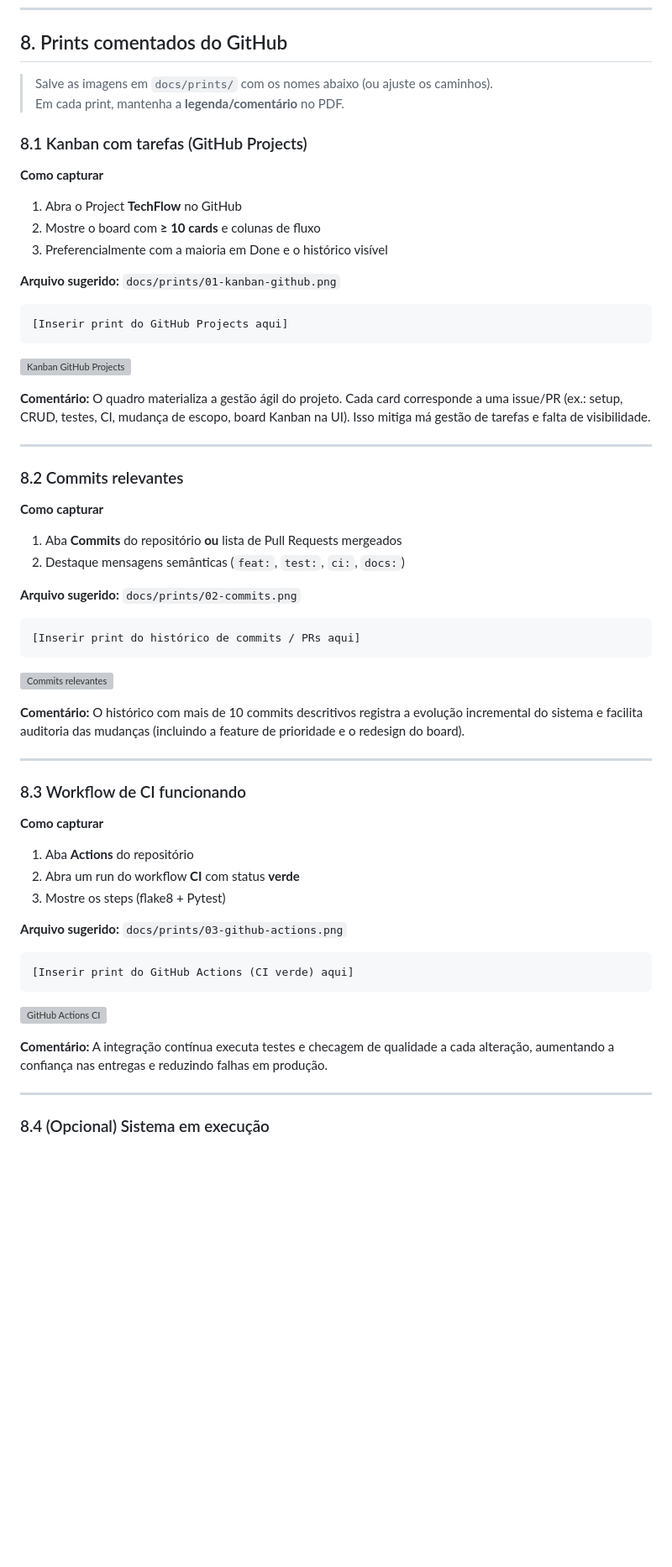
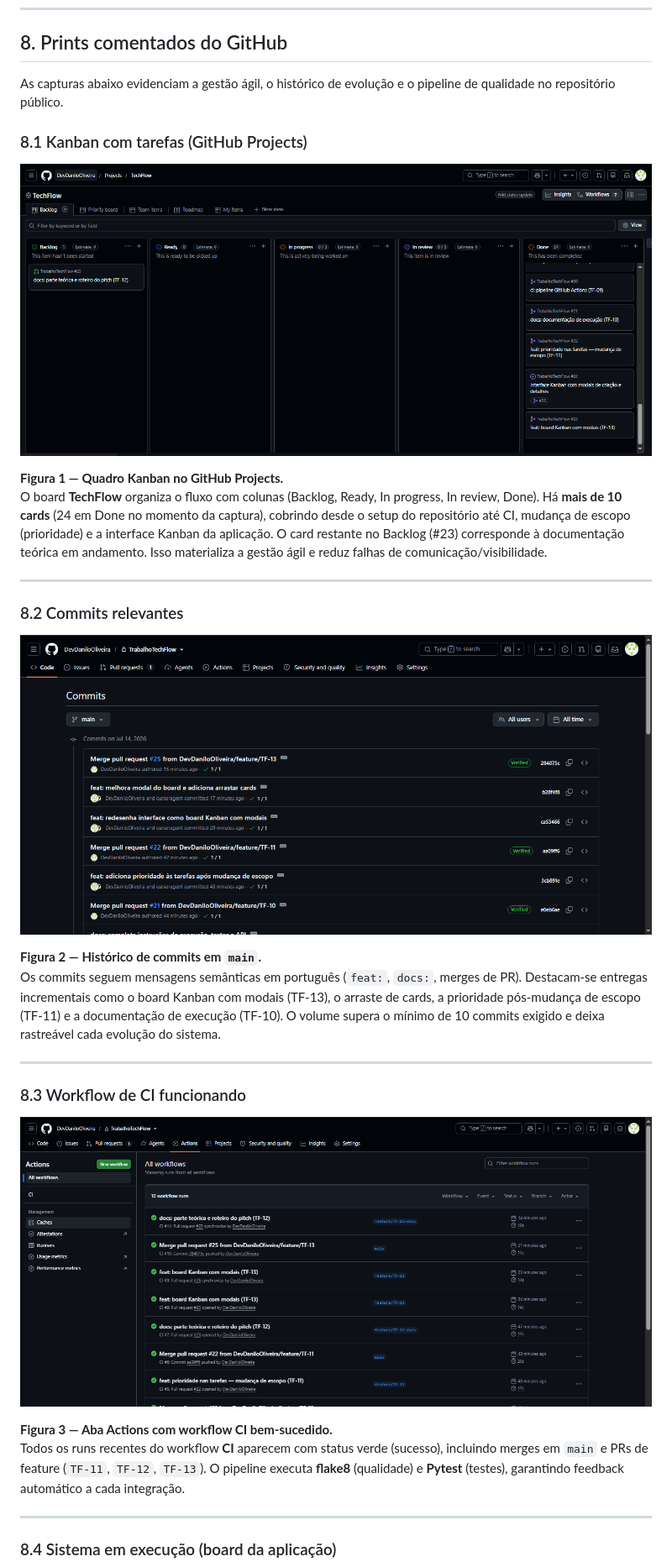
Before and after one commit to DevDaniloOliveira/TrabalhoTechFlow, a Markdown page: docs/parte-teorica.md, the part around one of its changes. Shown at 84% size. Drawn GitHub-style; pictures changed too: docs/prints/board-projeto-github.png (added), docs/prints/commits.png (added), docs/prints/workflow-ci.png (added); blank space fills up the shorter version; grey boxes are pictures that could not be loaded.

````diff
--- a/docs/parte-teorica.md
+++ b/docs/parte-teorica.md
@@ -212,67 +212,34 @@ Isso reduz regressões e evidencia entrega confiável — alinhado à questão n
 
 ## 8. Prints comentados do GitHub
 
-> Salve as imagens em `docs/prints/` com os nomes abaixo (ou ajuste os caminhos).
-> Em cada print, mantenha a **legenda/comentário** no PDF.
+As capturas abaixo evidenciam a gestão ágil, o histórico de evolução e o pipeline de qualidade no repositório público.
 
 ### 8.1 Kanban com tarefas (GitHub Projects)
 
-**Como capturar**
+![Kanban GitHub Projects — TechFlow](prints/board-projeto-github.png)
 
-1. Abra o Project **TechFlow** no GitHub
-2. Mostre o board com **≥ 10 cards** e colunas de fluxo
-3. Preferencialmente com a maioria em Done e o histórico visível
-
-**Arquivo sugerido:** `docs/prints/01-kanban-github.png`
-
-```text
-[Inserir print do GitHub Projects aqui]
-```
-
-![Kanban GitHub Projects](prints/01-kanban-github.png)
-
-**Comentário:** O quadro materializa a gestão ágil do projeto. Cada card corresponde a uma issue/PR (ex.: setup, CRUD, testes, CI, mudança de escopo, board Kanban na UI). Isso mitiga má gestão de tarefas e falta de visibilidade.
+**Figura 1 — Quadro Kanban no GitHub Projects.**
+O board **TechFlow** organiza o fluxo com colunas (Backlog, Ready, In progress, In review, Done). Há **mais de 10 cards** (24 em Done no momento da captura), cobrindo desde o setup do repositório até CI, mudança de escopo (prioridade) e a interface Kanban da aplicação. O card restante no Backlog (#23) corresponde à documentação teórica em andamento. Isso materializa a gestão ágil e reduz falhas de comunicação/visibilidade.
 
 ---
 
 ### 8.2 Commits relevantes
 
-**Como capturar**
+![Histórico de commits do repositório](prints/commits.png)
 
-1. Aba **Commits** do repositório **ou** lista de Pull Requests mergeados
-2. Destaque mensagens semânticas (`feat:`, `test:`, `ci:`, `docs:`)
-
-**Arquivo sugerido:** `docs/prints/02-commits.png`
-
-```text
-[Inserir print do histórico de commits / PRs aqui]
-```
-
-![Commits relevantes](prints/02-commits.png)
-
-**Comentário:** O histórico com mais de 10 commits descritivos registra a evolução incremental do sistema e facilita auditoria das mudanças (incluindo a feature de prioridade e o redesign do board).
+**Figura 2 — Histórico de commits em `main`.**
+Os commits seguem mensagens semânticas em português (`feat:`, `docs:`, merges de PR). Destacam-se entregas incrementais como o board Kanban com modais (TF-13), o arraste de cards, a prioridade pós-mudança de escopo (TF-11) e a documentação de execução (TF-10). O volume supera o mínimo de 10 commits exigido e deixa rastreável cada evolução do sistema.
 
 ---
 
 ### 8.3 Workflow de CI funcionando
 
-**Como capturar**
+![GitHub Actions — workflow CI verde](prints/workflow-ci.png)
 
-1. Aba **Actions** do repositório
-2. Abra um run do workflow **CI** com status **verde**
-3. Mostre os steps (flake8 + Pytest)
-
-**Arquivo sugerido:** `docs/prints/03-github-actions.png`
-
-```text
-[Inserir print do GitHub Actions (CI verde) aqui]
-```
-
-![GitHub Actions CI](prints/03-github-actions.png)
-
-**Comentário:** A integração contínua executa testes e checagem de qualidade a cada alteração, aumentando a confiança nas entregas e reduzindo falhas em produção.
+**Figura 3 — Aba Actions com workflow CI bem-sucedido.**
+Todos os runs recentes do workflow **CI** aparecem com status verde (sucesso), incluindo merges em `main` e PRs de feature (`TF-11`, `TF-12`, `TF-13`). O pipeline executa **flake8** (qualidade) e **Pytest** (testes), garantindo feedback automático a cada integração.
 
 ---
 
-### 8.4 (Opcional) Sistema em execução
+### 8.4 Sistema em execução (board da aplicação)
 
````
Also changed, not shown: other parts of docs/parte-teorica.md (+8 -15 lines), docs/README.md (+10 -9 lines), docs/prints/README.md (+13 -18 lines), docs/prints/sistema.png (added).
